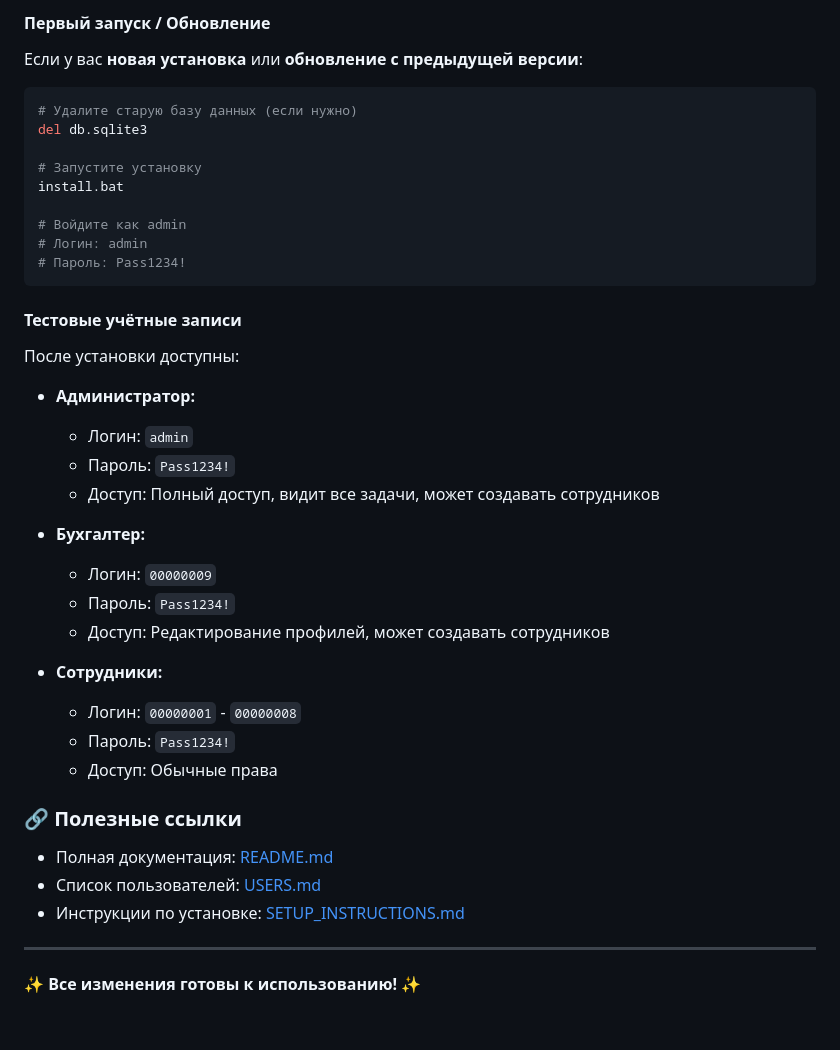
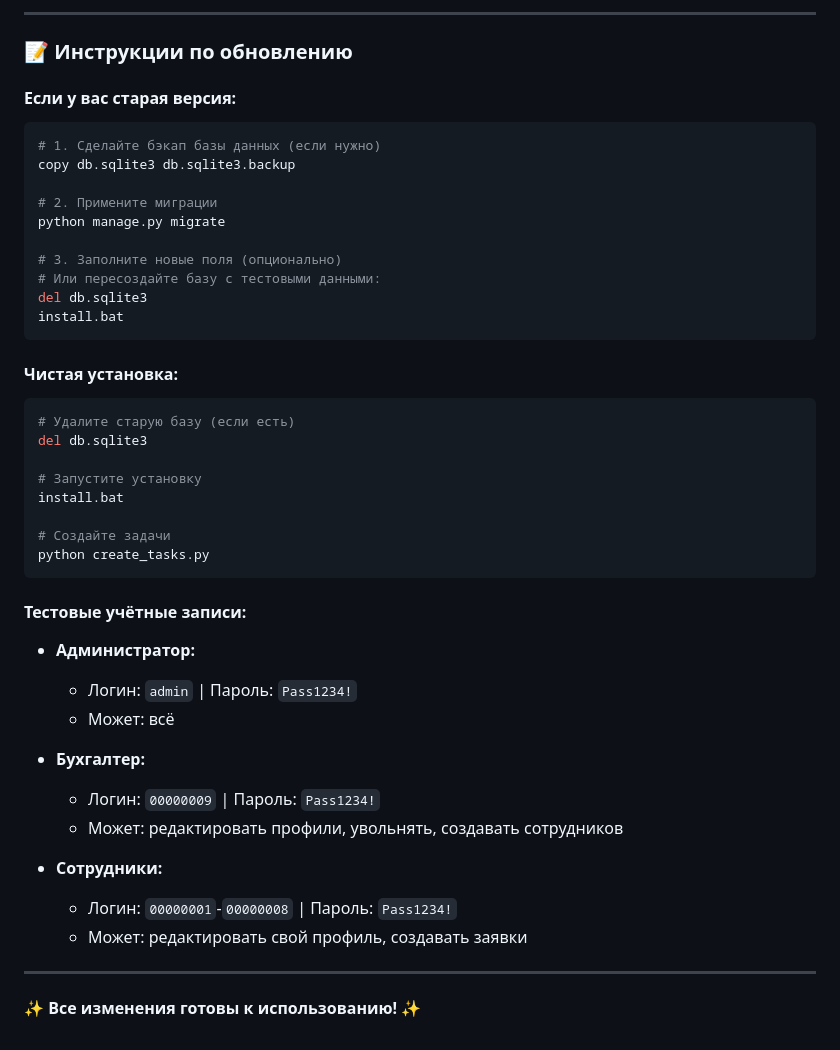
Before and after one commit to romadarol15-gif/hr_platform_updated, a Markdown page: CHANGELOG.md, the part around one of its changes. GitHub-like rendering.

````diff
--- a/CHANGELOG.md
+++ b/CHANGELOG.md
@@ -78,44 +137,49 @@
 
-#### Первый запуск / Обновление
+---
 
-Если у вас **новая установка** или **обновление с предыдущей версии**:
+### 📝 Инструкции по обновлению
+
+#### Если у вас старая версия:
 
 ```bash
-# Удалите старую базу данных (если нужно)
+# 1. Сделайте бэкап базы данных (если нужно)
+copy db.sqlite3 db.sqlite3.backup
+
+# 2. Примените миграции
+python manage.py migrate
+
+# 3. Заполните новые поля (опционально)
+# Или пересоздайте базу с тестовыми данными:
+del db.sqlite3
+install.bat
+```
+
+#### Чистая установка:
+
+```bash
+# Удалите старую базу (если есть)
 del db.sqlite3
 
 # Запустите установку
 install.bat
 
-# Войдите как admin
-# Логин: admin
-# Пароль: Pass1234!
+# Создайте задачи
+python create_tasks.py
 ```
 
-#### Тестовые учётные записи
-
-После установки доступны:
+#### Тестовые учётные записи:
 
 - **Администратор:**
-  - Логин: `admin`
-  - Пароль: `Pass1234!`
-  - Доступ: Полный доступ, видит все задачи, может создавать сотрудников
+  - Логин: `admin` | Пароль: `Pass1234!`
+  - Может: всё
 
 - **Бухгалтер:**
-  - Логин: `00000009`
-  - Пароль: `Pass1234!`
-  - Доступ: Редактирование профилей, может создавать сотрудников
+  - Логин: `00000009` | Пароль: `Pass1234!`
+  - Может: редактировать профили, увольнять, создавать сотрудников
 
 - **Сотрудники:**
-  - Логин: `00000001` - `00000008`
-  - Пароль: `Pass1234!`
-  - Доступ: Обычные права
-
-### 🔗 Полезные ссылки
-
-- Полная документация: [README.md](README.md)
-- Список пользователей: [USERS.md](USERS.md)
-- Инструкции по установке: [SETUP_INSTRUCTIONS.md](SETUP_INSTRUCTIONS.md)
+  - Логин: `00000001`-`00000008` | Пароль: `Pass1234!`
+  - Может: редактировать свой профиль, создавать заявки
 
 ---
 
````
Also changed, not shown: other parts of CHANGELOG.md (+120 -61 lines).
